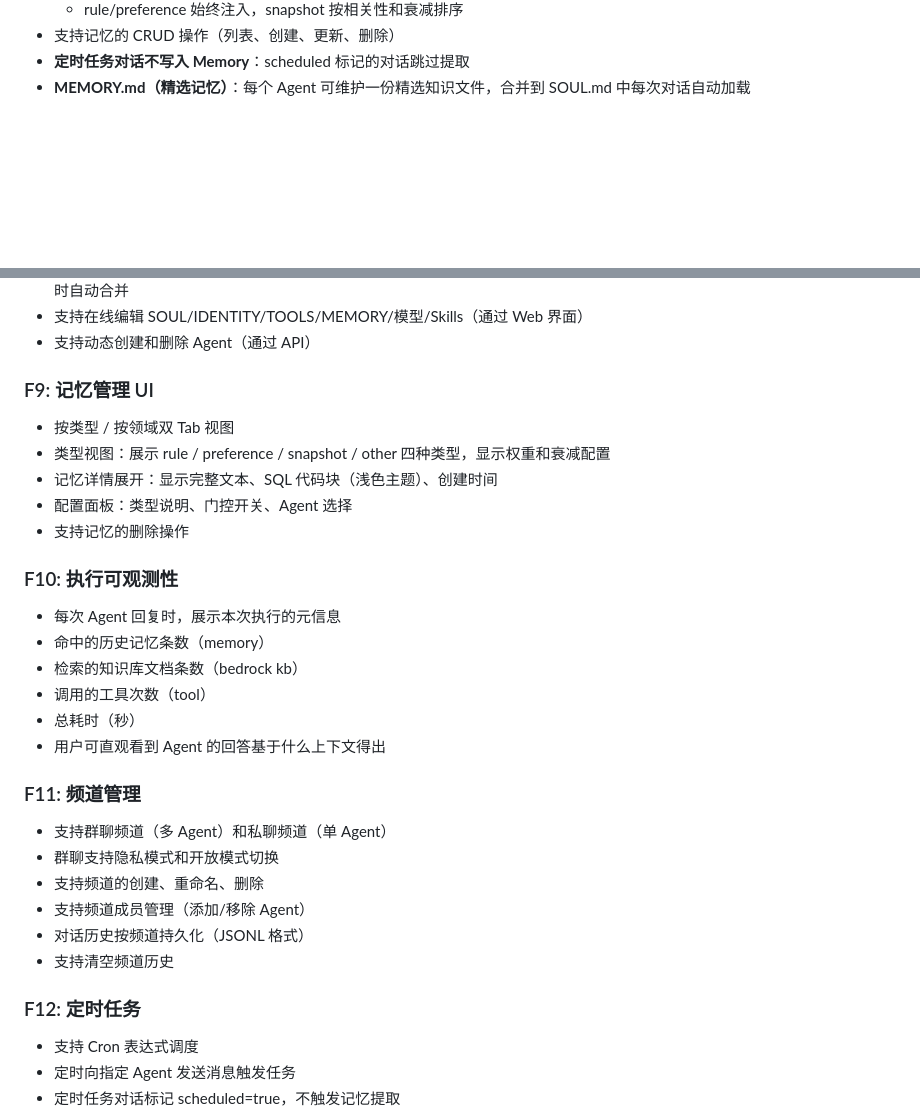
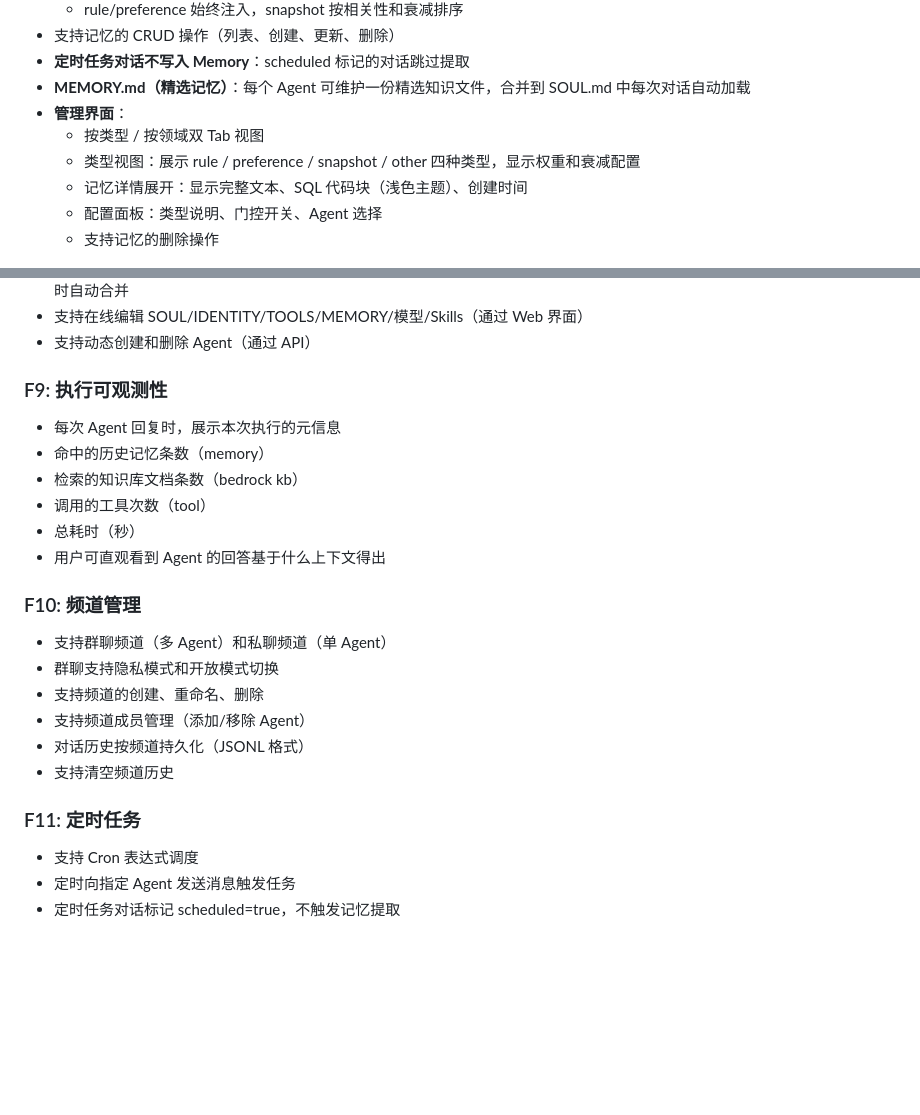
Before and after one commit to chawnsj-sys/teamai, a Markdown page: README.md, 2 parts joined by grey strips. GitHub-like rendering; blank space fills up the shorter version.

```diff
--- a/README.md
+++ b/README.md
@@ -110,6 +110,12 @@
 - 支持记忆的 CRUD 操作（列表、创建、更新、删除）
 - **定时任务对话不写入 Memory**：scheduled 标记的对话跳过提取
 - **MEMORY.md（精选记忆）**：每个 Agent 可维护一份精选知识文件，合并到 SOUL.md 中每次对话自动加载
+- **管理界面**：
+  - 按类型 / 按领域双 Tab 视图
+  - 类型视图：展示 rule / preference / snapshot / other 四种类型，显示权重和衰减配置
+  - 记忆详情展开：显示完整文本、SQL 代码块（浅色主题）、创建时间
+  - 配置面板：类型说明、门控开关、Agent 选择
+  - 支持记忆的删除操作
 
 ![记忆治理](images/memory-governance.png)
 
@@ -135,15 +141,7 @@
 - 支持在线编辑 SOUL/IDENTITY/TOOLS/MEMORY/模型/Skills（通过 Web 界面）
 - 支持动态创建和删除 Agent（通过 API）
 
-### F9: 记忆管理 UI
-
-- 按类型 / 按领域双 Tab 视图
-- 类型视图：展示 rule / preference / snapshot / other 四种类型，显示权重和衰减配置
-- 记忆详情展开：显示完整文本、SQL 代码块（浅色主题）、创建时间
-- 配置面板：类型说明、门控开关、Agent 选择
-- 支持记忆的删除操作
-
-### F10: 执行可观测性
+### F9: 执行可观测性
 
 - 每次 Agent 回复时，展示本次执行的元信息
 - 命中的历史记忆条数（memory）
@@ -152,7 +150,7 @@
 - 总耗时（秒）
 - 用户可直观看到 Agent 的回答基于什么上下文得出
 
-### F11: 频道管理
+### F10: 频道管理
 
 - 支持群聊频道（多 Agent）和私聊频道（单 Agent）
 - 群聊支持隐私模式和开放模式切换
@@ -161,7 +159,7 @@
 - 对话历史按频道持久化（JSONL 格式）
 - 支持清空频道历史
 
-### F12: 定时任务
+### F11: 定时任务
 
 - 支持 Cron 表达式调度
 - 定时向指定 Agent 发送消息触发任务
```
Also changed, not shown: requirements-teamai-data-agent.md (+9 -11 lines).
